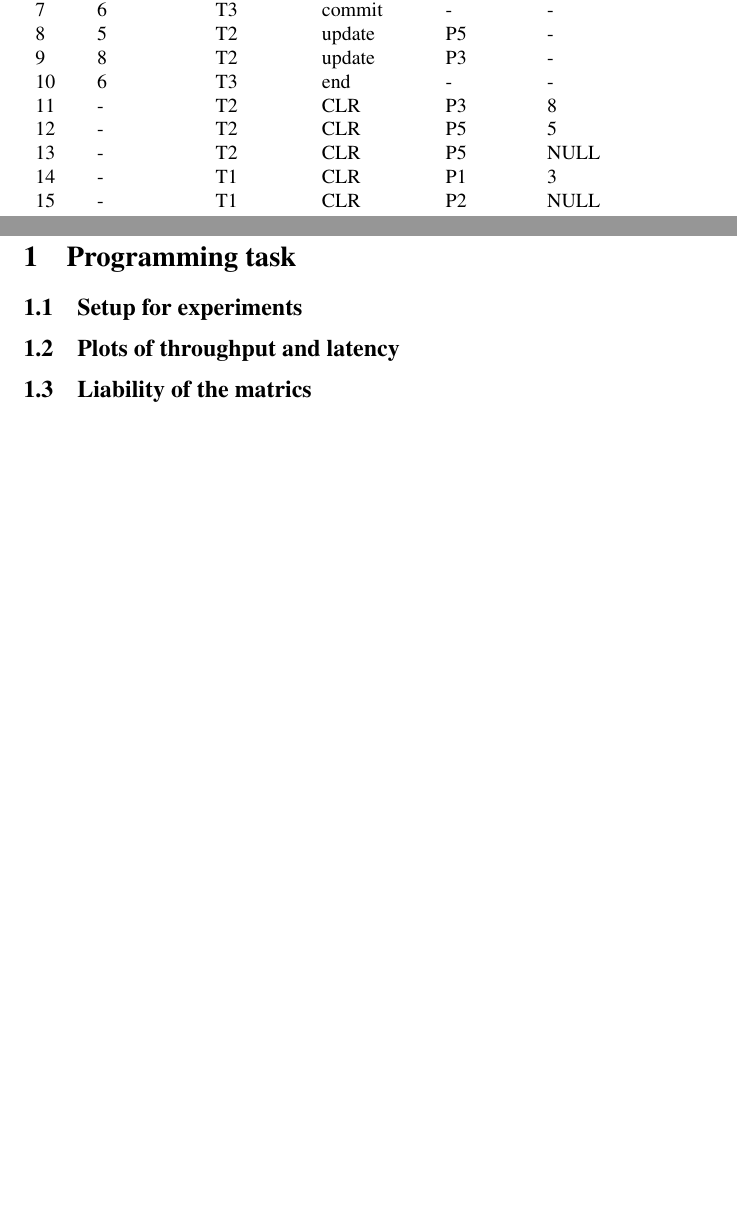
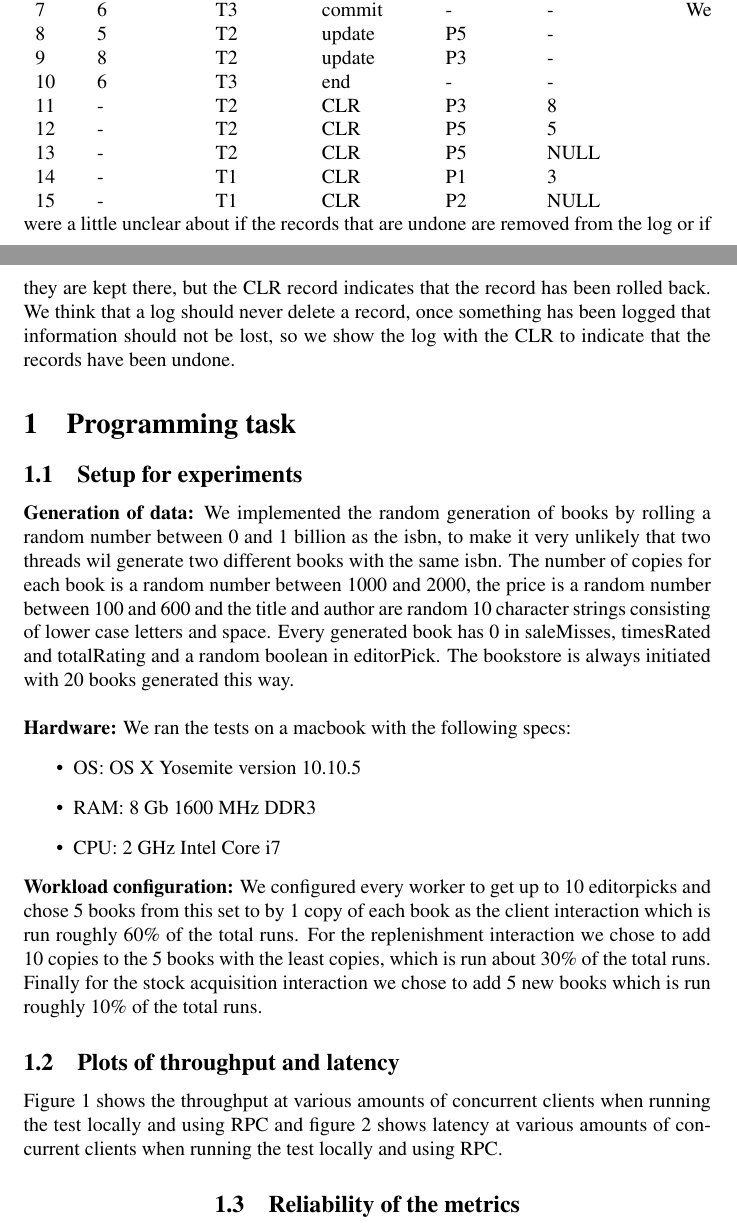
Before and after one commit to Gnurgen/ACS, a LaTeX problem sheet (assignment4_acs.tex): two parts of pages 2 and 3 of 3 before the commit and two parts of pages 2 and 3 of 5 after it, joined at a grey line, cut so that both start at the same text, the shorter picture padded with empty space. Compiled offline with pdfLaTeX.

Commit message:
Added to report, fixed bookset generation

```diff
--- a/assignment4_acs.tex
+++ b/assignment4_acs.tex
@@ -9,6 +9,7 @@
 \usepackage[utf8]{inputenc}
 \usepackage{listings}              % code insert
 \usepackage{graphicx}
+\usepackage{rotating}
 
 \newcommand{\R}{\mathbb{R}}
 \newcommand{\C}{\mathbb{C}}
@@ -126,11 +127,26 @@ The set of records that are undone is \{9,8,5,4,3\}.
 	14 & - & T1 & CLR & P1 & 3 \\
 	15 & - & T1 & CLR & P2 & NULL \\
 \end{tabular}
+We were a little unclear about if the records that are undone are removed from the log or if they are kept there, but the CLR record indicates that the record has been rolled back. We think that a log should never delete a record, once something has been logged that information should not be lost, so we show the log with the CLR to indicate that the records have been undone.
 
 \section{Programming task}
 
+
 \subsection{Setup for experiments}
+
+\textbf{Generation of data:}
+We implemented the random generation of books by rolling a random number between 0 and 1 billion as the isbn, to make it very unlikely that two threads wil generate two different books with the same isbn. The number of copies for each book is a random number between 1000 and 2000, the price is a random number between 100 and 600 and the title and author are random 10 character strings consisting of lower case letters and space. Every generated book has 0 in saleMisses, timesRated and totalRating and a random boolean in editorPick. The bookstore is always initiated with 20 books generated this way.\\\\
+\textbf{Hardware:}
+We ran the tests on a macbook with the following specs:
+\begin{itemize}
+	\item OS: OS X Yosemite version 10.10.5
+	\item RAM: 8 Gb 1600 MHz DDR3
+	\item CPU: 2 GHz Intel Core i7
+\end{itemize}
+\textbf{Workload configuration:}
+We configured every worker to get up to 10 editorpicks and chose 5 books from this set to by 1 copy of each book as the client interaction which is run roughly 60\% of the total runs. For the replenishment interaction we chose to add 10 copies to the 5 books with the least copies, which is run about 30\% of the total runs. Finally for the stock acquisition interaction we chose to add 5 new books which is run roughly 10\% of the total runs.
+
 
 \subsection{Plots of throughput and latency}
 
-\subsection{Liability of the matrics}
+Figure 1 shows the throughput at various amounts of concurrent clients when running the test locally and using RPC and figure 2 shows latency at various amounts of concurrent clients when running the test locally and using RPC.
@@ -137,2 +164,5 @@ The set of records that are undone is \{9,8,5,4,3\}.
+\end{figure}
+
+\subsection{Reliability of the metrics}
 
 \end{document}
```
Also changed, not shown: latency.png, throughput.png, assignment4_acs.tex (13 more changed lines), 2 other files.
